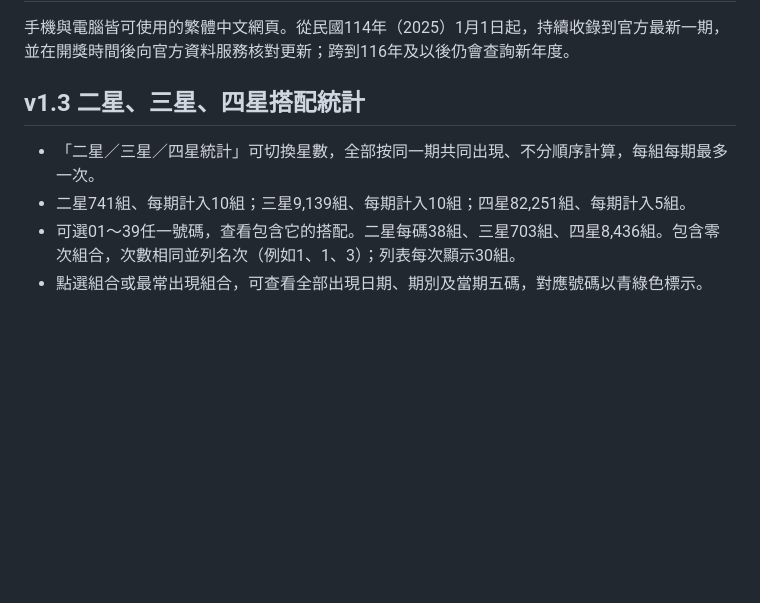
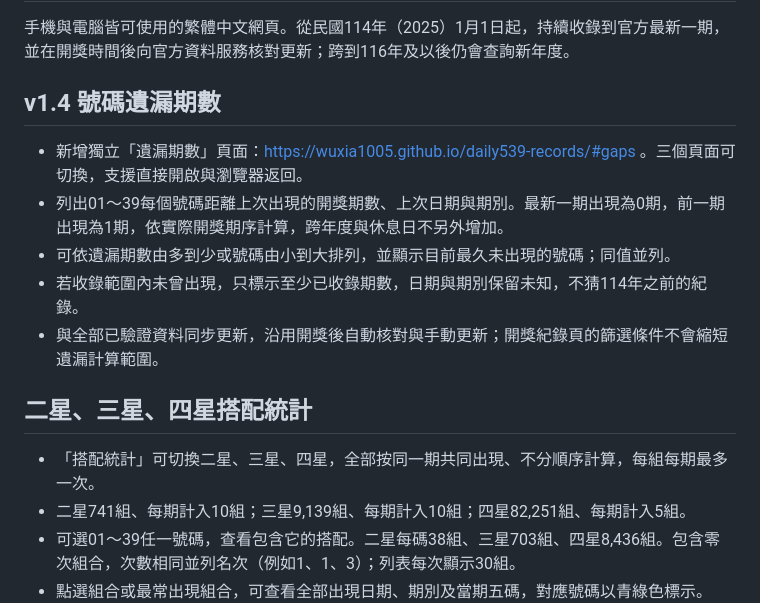
Before and after one commit to wuxia1005/daily539-records, a Markdown page: README.md, the part around the change. Rendered like a GitHub page; blank space fills up the shorter version.

Commit message:
Document the new number gap page and draw-based counting

```diff
--- a/README.md
+++ b/README.md
@@ -2,9 +2,17 @@
 
 手機與電腦皆可使用的繁體中文網頁。從民國114年（2025）1月1日起，持續收錄到官方最新一期，並在開獎時間後向官方資料服務核對更新；跨到116年及以後仍會查詢新年度。
 
-## v1.3 二星、三星、四星搭配統計
+## v1.4 號碼遺漏期數
 
-- 「二星／三星／四星統計」可切換星數，全部按同一期共同出現、不分順序計算，每組每期最多一次。
+- 新增獨立「遺漏期數」頁面：https://wuxia1005.github.io/daily539-records/#gaps 。三個頁面可切換，支援直接開啟與瀏覽器返回。
+- 列出01～39每個號碼距離上次出現的開獎期數、上次日期與期別。最新一期出現為0期，前一期出現為1期，依實際開獎期序計算，跨年度與休息日不另外增加。
+- 可依遺漏期數由多到少或號碼由小到大排列，並顯示目前最久未出現的號碼；同值並列。
+- 若收錄範圍內未曾出現，只標示至少已收錄期數，日期與期別保留未知，不猜114年之前的紀錄。
+- 與全部已驗證資料同步更新，沿用開獎後自動核對與手動更新；開獎紀錄頁的篩選條件不會縮短遺漏計算範圍。
+
+## 二星、三星、四星搭配統計
+
+- 「搭配統計」可切換二星、三星、四星，全部按同一期共同出現、不分順序計算，每組每期最多一次。
 - 二星741組、每期計入10組；三星9,139組、每期計入10組；四星82,251組、每期計入5組。
 - 可選01～39任一號碼，查看包含它的搭配。二星每碼38組、三星703組、四星8,436組。包含零次組合，次數相同並列名次（例如1、1、3）；列表每次顯示30組。
 - 點選組合或最常出現組合，可查看全部出現日期、期別及當期五碼，對應號碼以青綠色標示。
```
